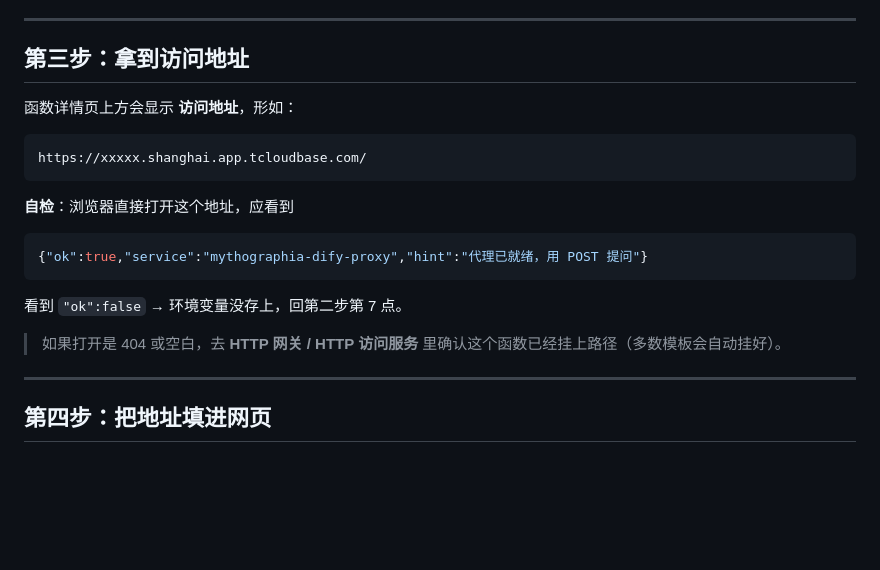
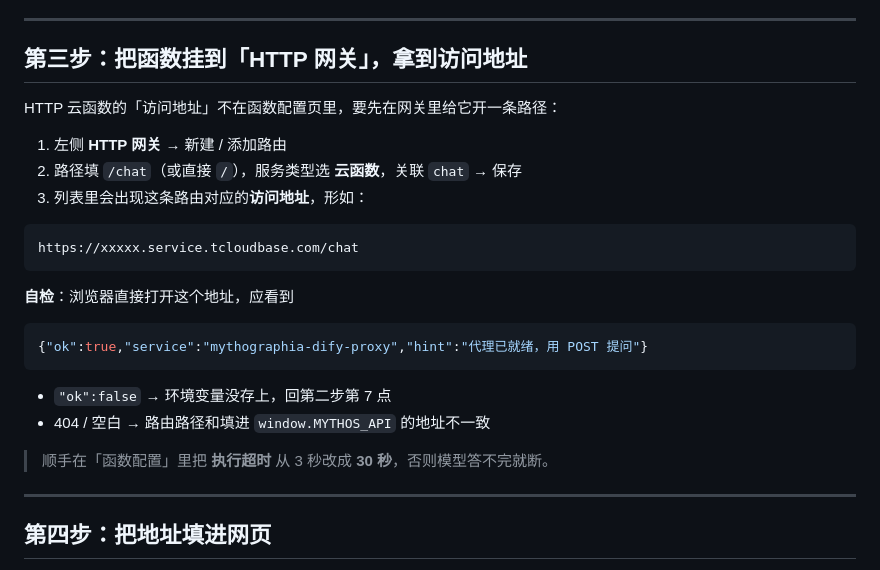
Before and after one commit to whisper0147/Mythographia, a Markdown page: docs/DEPLOY-CN.md, the part around the change. Rendered like a GitHub page; blank space fills up the shorter version.

Commit message:
docs(deploy): 访问地址要经 HTTP 网关生成；补充超时改 30 秒

````diff
--- a/docs/DEPLOY-CN.md
+++ b/docs/DEPLOY-CN.md
@@ -44,12 +44,16 @@
 
 ---
 
-## 第三步：拿到访问地址
+## 第三步：把函数挂到「HTTP 网关」，拿到访问地址
 
-函数详情页上方会显示 **访问地址**，形如：
+HTTP 云函数的「访问地址」不在函数配置页里，要先在网关里给它开一条路径：
+
+1. 左侧 **HTTP 网关** → 新建 / 添加路由
+2. 路径填 `/chat`（或直接 `/`），服务类型选 **云函数**，关联 `chat` → 保存
+3. 列表里会出现这条路由对应的**访问地址**，形如：
 
 ```
-https://xxxxx.shanghai.app.tcloudbase.com/
+https://xxxxx.service.tcloudbase.com/chat
 ```
 
 **自检**：浏览器直接打开这个地址，应看到
@@ -58,9 +62,10 @@ https://xxxxx.shanghai.app.tcloudbase.com/
 {"ok":true,"service":"mythographia-dify-proxy","hint":"代理已就绪，用 POST 提问"}
 ```
 
-看到 `"ok":false` → 环境变量没存上，回第二步第 7 点。
+- `"ok":false` → 环境变量没存上，回第二步第 7 点
+- 404 / 空白 → 路由路径和填进 `window.MYTHOS_API` 的地址不一致
 
-> 如果打开是 404 或空白，去 **HTTP 网关 / HTTP 访问服务** 里确认这个函数已经挂上路径（多数模板会自动挂好）。
+> 顺手在「函数配置」里把 **执行超时** 从 3 秒改成 **30 秒**，否则模型答不完就断。
 
 ---
 
````
